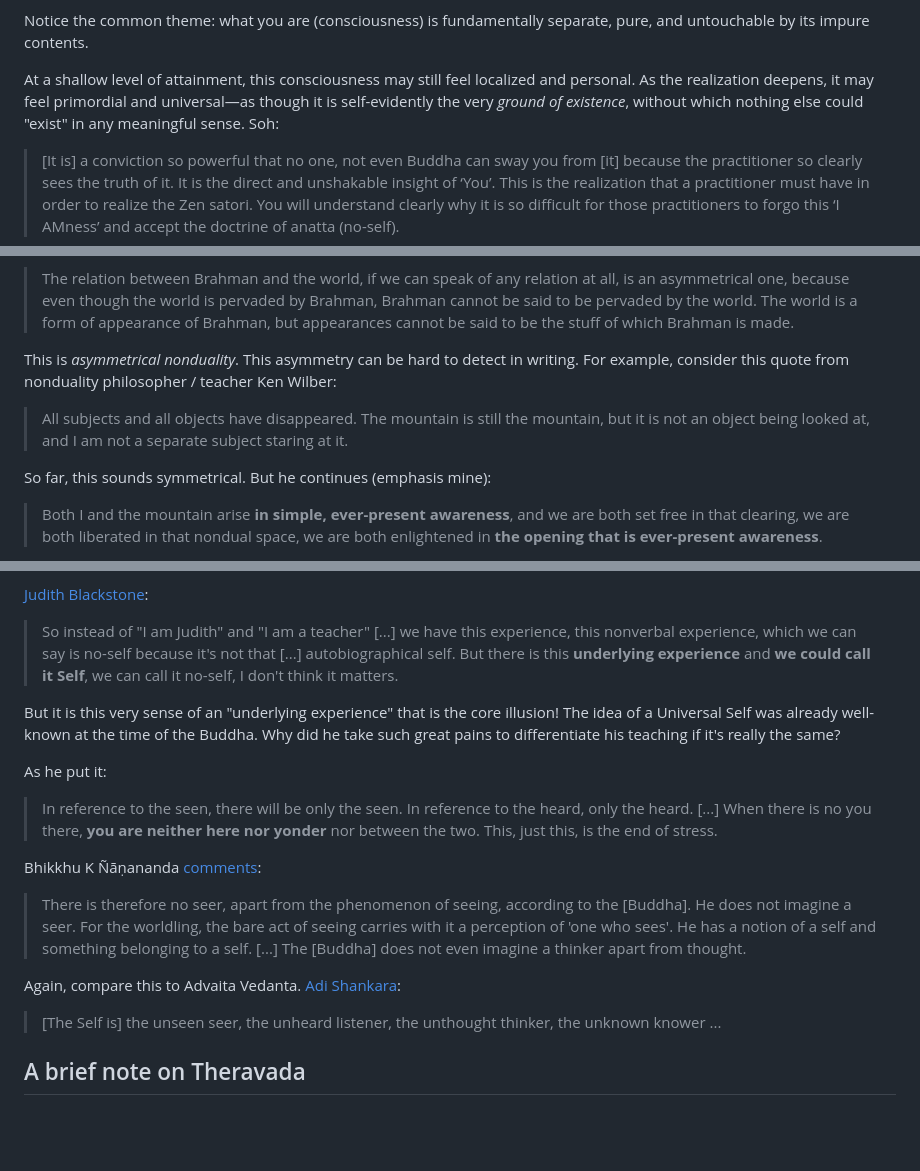
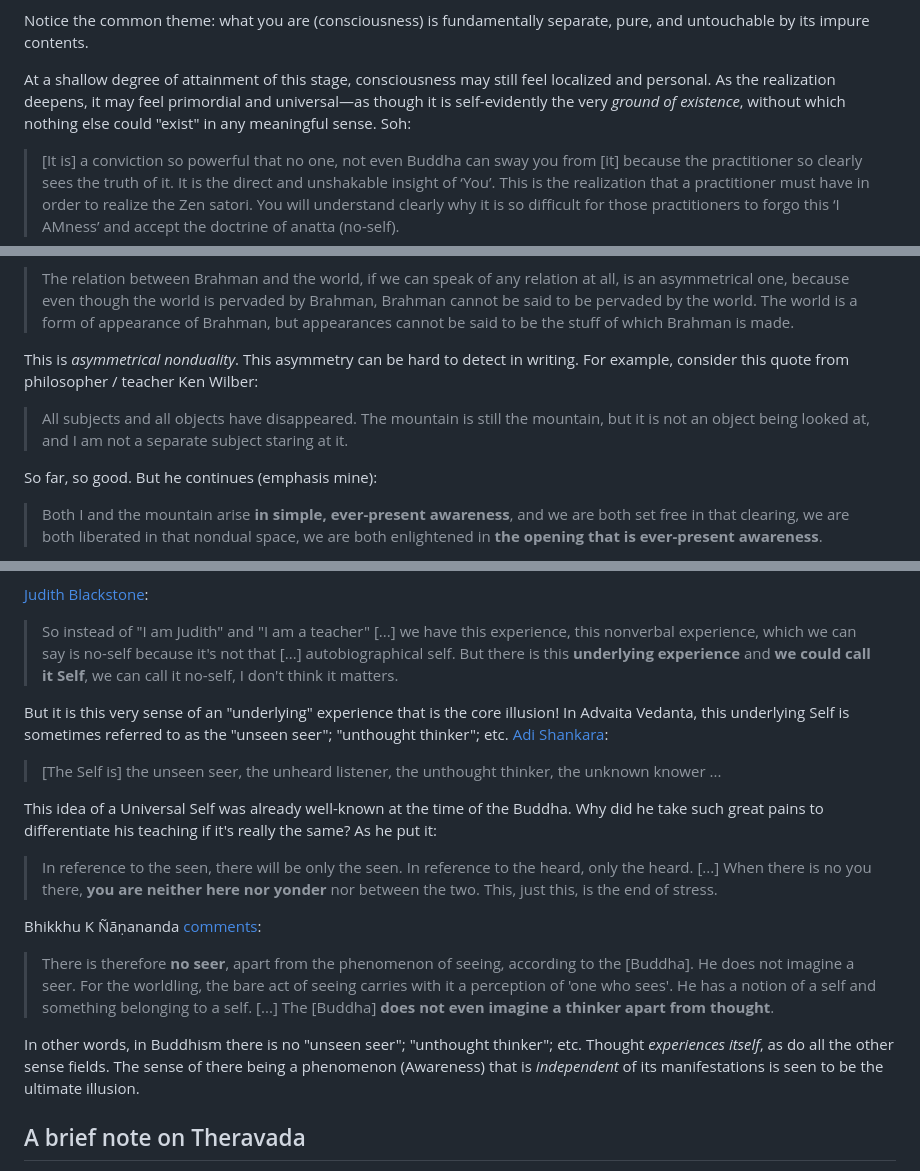
Before and after one commit to monktastic/hackmd, a Markdown page: spirituality/nonduality.md, 3 parts joined by grey strips. GitHub-like rendering; blank space fills up the shorter version.

```diff
--- a/spirituality/nonduality.md
+++ b/spirituality/nonduality.md
@@ -64,7 +66,7 @@ A popular Tibetan teacher:
 
 Notice the common theme: what you are (consciousness) is fundamentally separate, pure, and untouchable by its impure contents.
 
-At a shallow level of attainment, this consciousness may still feel localized and personal. As the realization deepens, it may feel primordial and universal—as though it is self-evidently the very _ground of existence_, without which nothing else could "exist" in any meaningful sense. Soh:
+At a shallow degree of attainment of this stage, consciousness may still feel localized and personal. As the realization deepens, it may feel primordial and universal—as though it is self-evidently the very _ground of existence_, without which nothing else could "exist" in any meaningful sense. Soh:
 
 > [It is] a conviction so powerful that no one, not even Buddha can sway you from [it] because the practitioner so clearly sees the truth of it. It is the direct and unshakable insight of ‘You’. This is the realization that a practitioner must have in order to realize the Zen satori. You will understand clearly why it is so difficult for those practitioners to forgo this ‘I AMness’ and accept the doctrine of anatta (no-self).
 
@@ -96,11 +98,11 @@ Notice the asymmetry. Prof. Haridas Chaudhuri, in The Concept of Brahman in Hind
 
 > The relation between Brahman and the world, if we can speak of any relation at all, is an asymmetrical one, because even though the world is pervaded by Brahman, Brahman cannot be said to be pervaded by the world. The world is a form of appearance of Brahman, but appearances cannot be said to be the stuff of which Brahman is made.
 
-This is _asymmetrical nonduality_. This asymmetry can be hard to detect in writing. For example, consider this quote from nonduality philosopher / teacher Ken Wilber:
+This is _asymmetrical nonduality_. This asymmetry can be hard to detect in writing. For example, consider this quote from philosopher / teacher Ken Wilber:
 
 > All subjects and all objects have disappeared. The mountain is still the mountain, but it is not an object being looked at, and I am not a separate subject staring at it.
 
-So far, this sounds symmetrical. But he continues (emphasis mine):
+So far, so good. But he continues (emphasis mine):
 
 > Both I and the mountain arise **in simple, ever-present awareness**, and we are both set free in that clearing, we are both liberated in that nondual space, we are both enlightened in **the opening that is ever-present awareness**.
 
@@ -270,20 +270,19 @@ Wilber:
 [Judith Blackstone](https://www.youtube.com/watch?v=Tyb5_kqNXB8):
 > So instead of "I am Judith" and "I am a teacher" [...] we have this experience, this nonverbal experience, which we can say is no-self because it's not that [...] autobiographical self. But there is this **underlying experience** and **we could call it Self**, we can call it no-self, I don't think it matters.
 
-But it is this very sense of an "underlying experience" that is the core illusion! The idea of a Universal Self was already well-known at the time of the Buddha. Why did he take such great pains to differentiate his teaching if it's really the same?
+But it is this very sense of an "underlying" experience that is the core illusion! In Advaita Vedanta, this underlying Self is sometimes referred to as the "unseen seer"; "unthought thinker"; etc. [Adi Shankara](https://www.shankaracharya.org/upadesa_sahasri.php):
 
-As he put it:
+> [The Self is] the unseen seer, the unheard listener, the unthought thinker, the unknown knower ...
+
+This idea of a Universal Self was already well-known at the time of the Buddha. Why did he take such great pains to differentiate his teaching if it's really the same? As he put it:
 
 > In reference to the seen, there will be only the seen. In reference to the heard, only the heard. [...] When there is no you there, **you are neither here nor yonder** nor between the two. This, just this, is the end of stress.
 
 Bhikkhu K Ñāṇananda [comments](https://media.dharmaseed.org/documents/Nibbana-25.pdf):
 
-> There is therefore no seer, apart from the phenomenon of seeing, according to the [Buddha]. He does not imagine a seer. For the worldling, the bare act of seeing carries with it a perception of 'one who sees'. He has a notion of a self and something belonging to a self. [...] The [Buddha] does not even imagine a thinker apart from thought.
+> There is therefore **no seer**, apart from the phenomenon of seeing, according to the [Buddha]. He does not imagine a seer. For the worldling, the bare act of seeing carries with it a perception of 'one who sees'. He has a notion of a self and something belonging to a self. [...] The [Buddha] **does not even imagine a thinker apart from thought**.
 
-Again, compare this to Advaita Vedanta. [Adi Shankara](https://www.shankaracharya.org/upadesa_sahasri.php):
-
-> [The Self is] the unseen seer, the unheard listener, the unthought thinker, the unknown knower ...
-
+In other words, in Buddhism there is no "unseen seer"; "unthought thinker"; etc. Thought _experiences itself_, as do all the other sense fields. The sense of there being a phenomenon (Awareness) that is _independent_ of its manifestations is seen to be the ultimate illusion.
 
 ## A brief note on Theravada
 
```
Also changed, not shown: other parts of spirituality/nonduality.md (+30 -32 lines).
